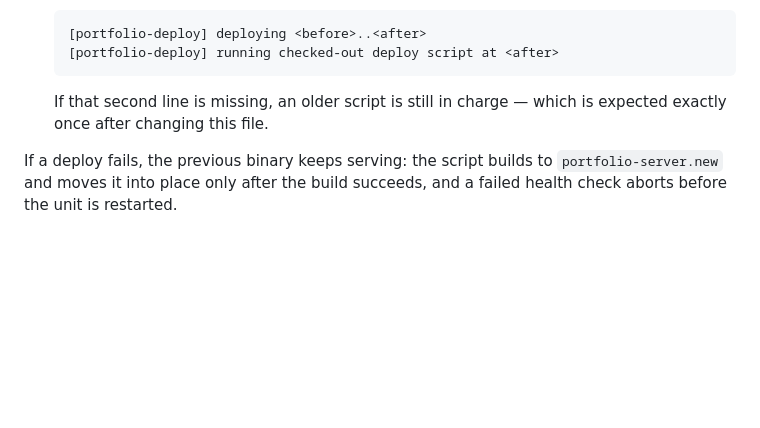
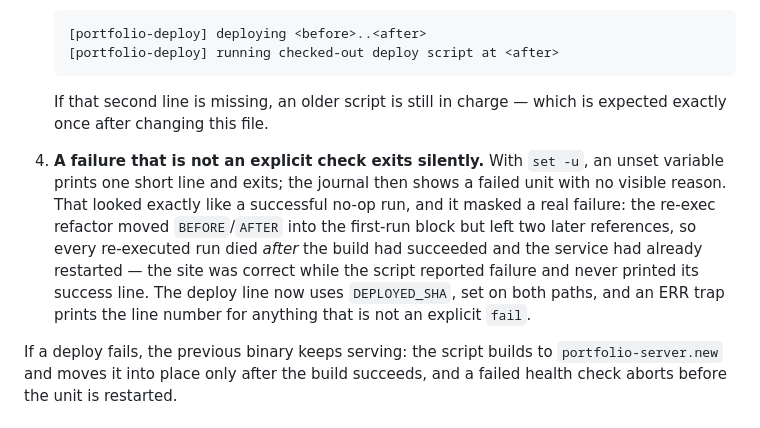
Before and after one commit to gio0z/portfolio, a Markdown page: deploy/README.md, the part around the change. GitHub-like rendering; blank space fills up the shorter version.

Commit message:
docs(deploy): record the silent-failure gotcha
The fourth trap found by running the thing: set -u plus an unset variable exits
with one short line, which reads like a successful no-op in the journal and hid a
deploy that had actually succeeded but reported failure.

```diff
--- a/deploy/README.md
+++ b/deploy/README.md
@@ -248,6 +248,17 @@ both only fail under systemd, never in an interactive SSH session.
    If that second line is missing, an older script is still in charge — which is
    expected exactly once after changing this file.
 
+4. **A failure that is not an explicit check exits silently.** With `set -u`, an
+   unset variable prints one short line and exits; the journal then shows a
+   failed unit with no visible reason. That looked exactly like a successful
+   no-op run, and it masked a real failure: the re-exec refactor moved
+   `BEFORE`/`AFTER` into the first-run block but left two later references, so
+   every re-executed run died *after* the build had succeeded and the service had
+   already restarted — the site was correct while the script reported failure and
+   never printed its success line. The deploy line now uses `DEPLOYED_SHA`, set
+   on both paths, and an ERR trap prints the line number for anything that is not
+   an explicit `fail`.
+
 If a deploy fails, the previous binary keeps serving: the script builds to
 `portfolio-server.new` and moves it into place only after the build succeeds, and
 a failed health check aborts before the unit is restarted.
```
